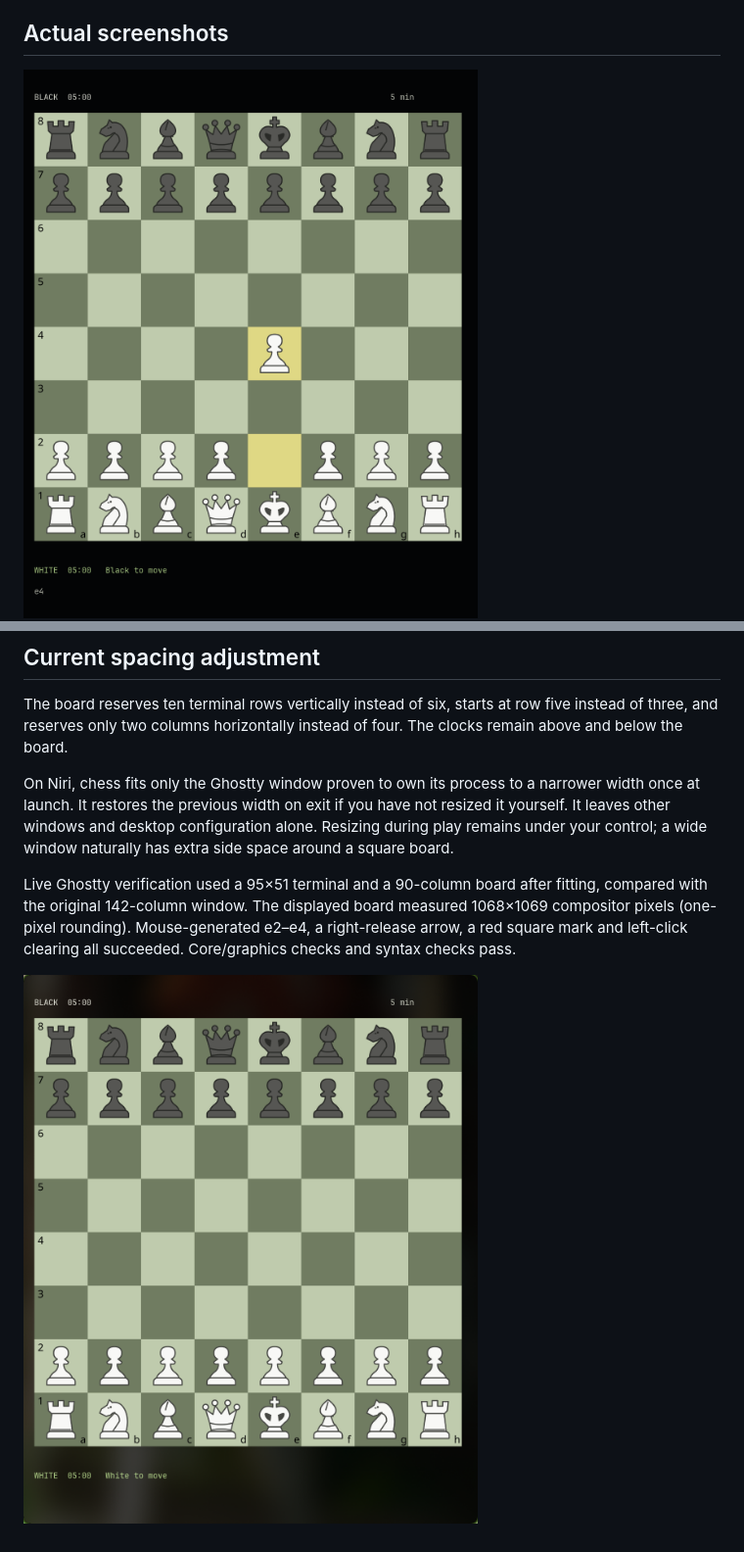
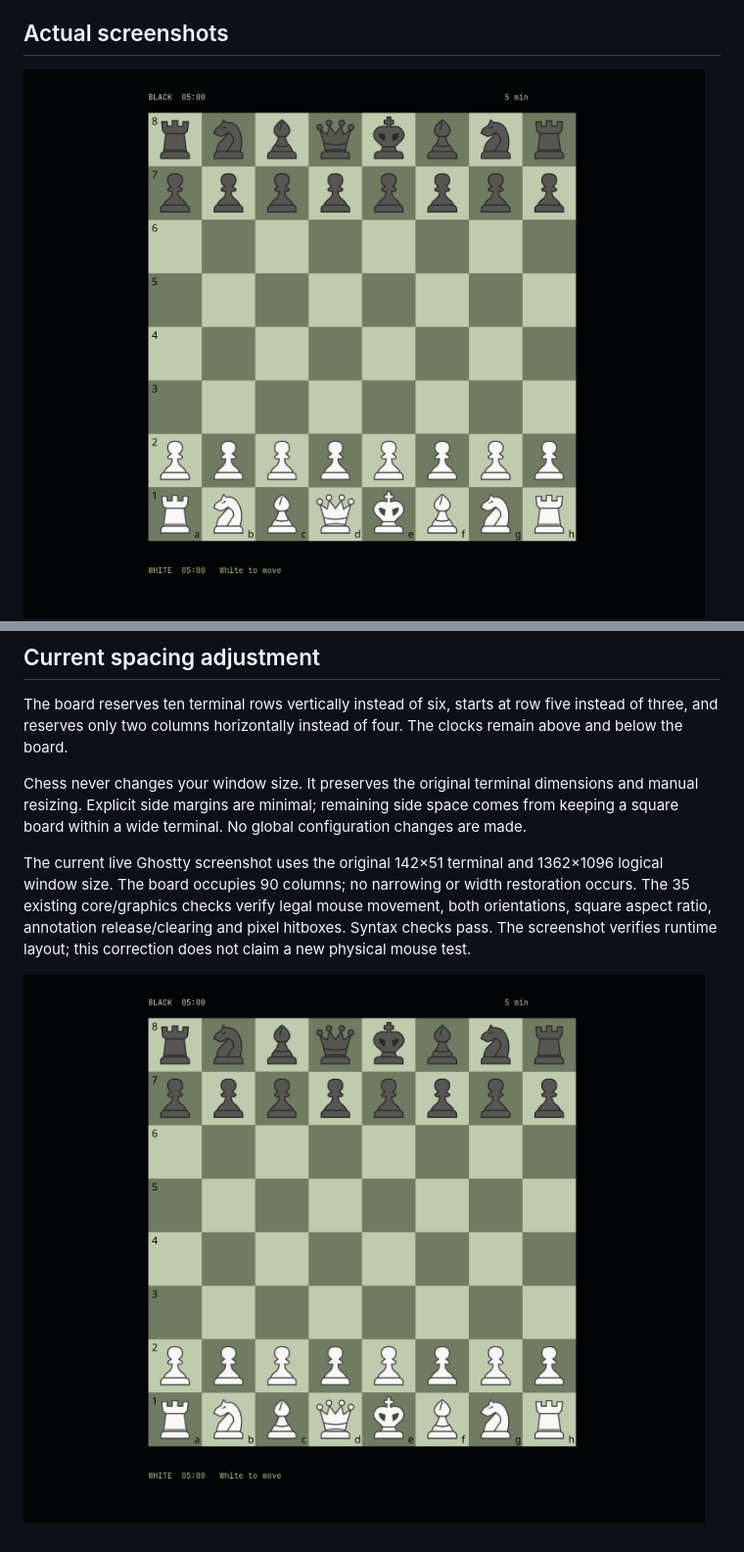
Before and after one commit to natersalad/chess-tui, a Markdown page: docs/RUN.md, 2 parts joined by grey strips. Shown at 98% size. Drawn GitHub-style; pictures changed too: docs/runtime/02-board.png, docs/runtime/05-spacing.png.

```diff
--- a/docs/RUN.md
+++ b/docs/RUN.md
@@ -61,7 +61,7 @@ The graphical board now uses nearly all available terminal height or width, with
 
 The board reserves ten terminal rows vertically instead of six, starts at row five instead of three, and reserves only two columns horizontally instead of four. The clocks remain above and below the board.
 
-On Niri, chess fits only the Ghostty window proven to own its process to a narrower width once at launch. It restores the previous width on exit if you have not resized it yourself. It leaves other windows and desktop configuration alone. Resizing during play remains under your control; a wide window naturally has extra side space around a square board.
+Chess never changes your window size. It preserves the original terminal dimensions and manual resizing. Explicit side margins are minimal; remaining side space comes from keeping a square board within a wide terminal. No global configuration changes are made.
 
-Live Ghostty verification used a 95×51 terminal and a 90-column board after fitting, compared with the original 142-column window. The displayed board measured 1068×1069 compositor pixels (one-pixel rounding). Mouse-generated e2–e4, a right-release arrow, a red square mark and left-click clearing all succeeded. Core/graphics checks and syntax checks pass.
+The current live Ghostty screenshot uses the original 142×51 terminal and 1362×1096 logical window size. The board occupies 90 columns; no narrowing or width restoration occurs. The 35 existing core/graphics checks verify legal mouse movement, both orientations, square aspect ratio, annotation release/clearing and pixel hitboxes. Syntax checks pass. The screenshot verifies runtime layout; this correction does not claim a new physical mouse test.
 
```
Also changed, not shown: other parts of docs/RUN.md (+1 -1 lines), README.md (+1 -1 lines), 3 other files.
